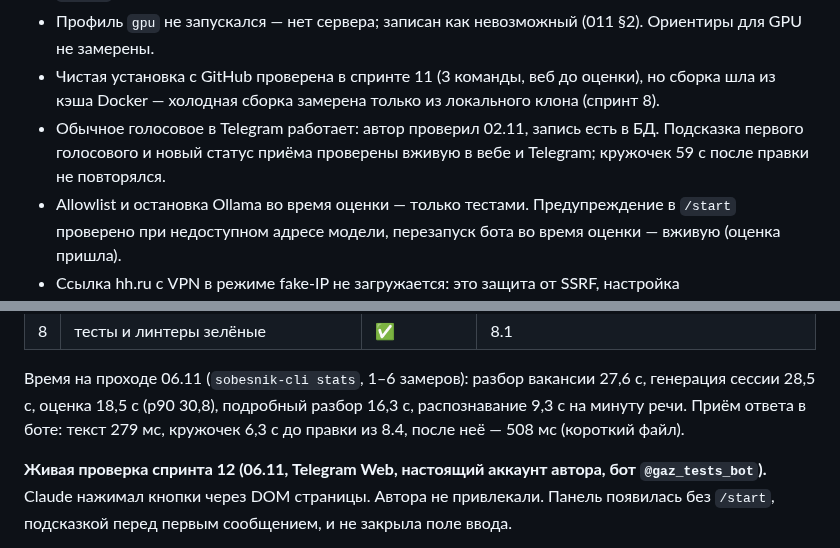
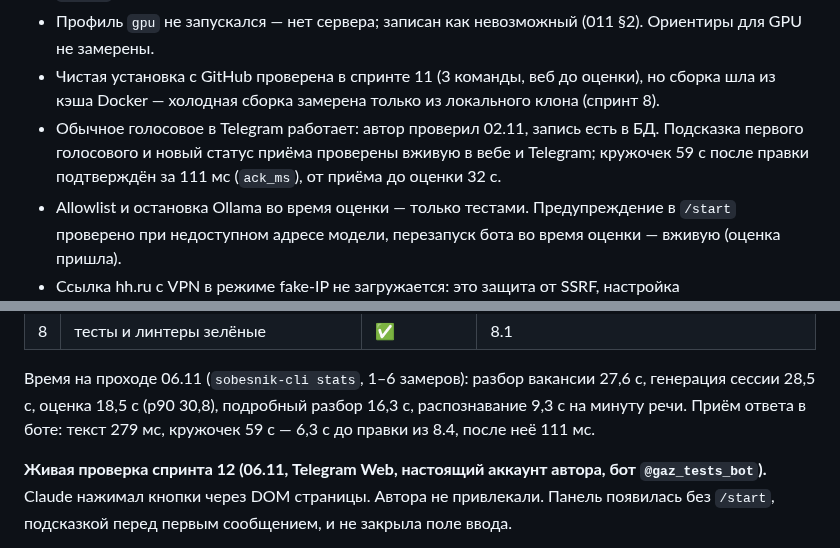
Before and after one commit to lama2x2/sobesnik, a Markdown page: docs/analysis.md, 2 parts joined by grey strips. Drawn GitHub-style.

```diff
--- a/docs/analysis.md
+++ b/docs/analysis.md
@@ -269,7 +269,7 @@ whisper на CPU в Docker. Сервера с GPU не было. По прось
 - Чистая установка с GitHub проверена в спринте 11 (3 команды, веб до оценки), но сборка шла из кэша Docker —
   холодная сборка замерена только из локального клона (спринт 8).
 - Обычное голосовое в Telegram работает: автор проверил 02.11, запись есть в БД. Подсказка первого голосового и новый
-  статус приёма проверены вживую в вебе и Telegram; кружочек 59 с после правки не повторялся.
+  статус приёма проверены вживую в вебе и Telegram; кружочек 59 с после правки подтверждён за 111 мс (`ack_ms`), от приёма до оценки 32 с.
 - Allowlist и остановка Ollama во время оценки — только тестами. Предупреждение в `/start` проверено при недоступном
   адресе модели, перезапуск бота во время оценки — вживую (оценка пришла).
 - Ссылка hh.ru с VPN в режиме fake-IP не загружается: это защита от SSRF, настройка `FETCH_ALLOW_NETWORKS` за автором.
@@ -413,7 +413,7 @@ whisper на CPU в Docker. Сервера с GPU не было. По прось
 
 Время на проходе 06.11 (`sobesnik-cli stats`, 1–6 замеров): разбор вакансии 27,6 с, генерация сессии 28,5 с, оценка
 18,5 с (p90 30,8), подробный разбор 16,3 с, распознавание 9,3 с на минуту речи. Приём ответа в боте: текст 279 мс,
-кружочек 6,3 с до правки из 8.4, после неё — 508 мс (короткий файл).
+кружочек 59 с — 6,3 с до правки из 8.4, после неё 111 мс.
 
 **Живая проверка спринта 12 (06.11, Telegram Web, настоящий аккаунт автора, бот `@gaz_tests_bot`).** Claude нажимал
 кнопки через DOM страницы. Автора не привлекали. Панель появилась без `/start`, подсказкой перед первым сообщением, и
```
Also changed, not shown: docs/specs/011-debts-and-acceptance.md (+1 -1 lines).
